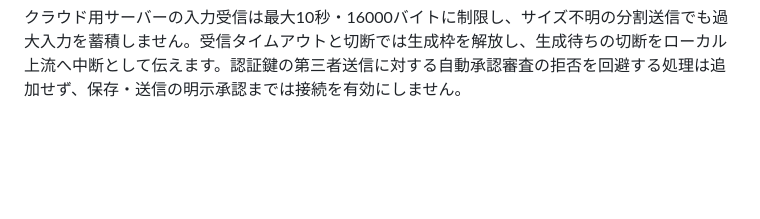
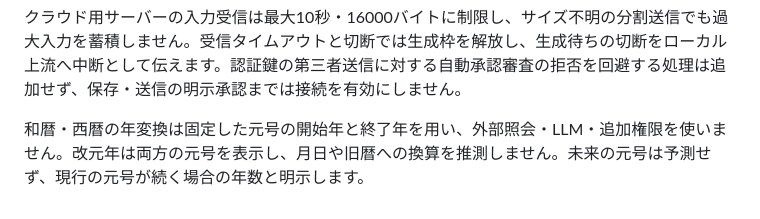
Before and after one commit to hiroakiaa/zero-api-assistant, a Markdown page: POLICY.md, the part around the change. Rendered like a GitHub page; blank space fills up the shorter version.

```diff
--- a/POLICY.md
+++ b/POLICY.md
@@ -81,3 +81,5 @@ ISBNによる紹介ではopenBD未収録の正規null応答に限って、Open L
 自前クラウドAIは、所有者の明示設定がそろうまで無効です。ブラウザからはGASだけへ接続し、秘密鍵とHTTPS固定エンドポイントをスクリプトプロパティに保持します。サーバー本体は標準でloopbackのみ待受し、公開トンネル・ポート・ファイアウォール変更を自動作成しません。Ollamaのローカル固定URLと検証したQwen2.5-7B-Instructだけを呼び、有料のホスト推論モデル・任意URL・ツール実行・任意モデル指定を受け付けません。質問・回答のサーバーログや生成キャッシュを追加せず、既存のシート履歴は利用設定に従います。未設定・停止・期限切れ・混雑時に推論API課金や端末モデル取得へ切り替えません。運用には所有者の計算資源と稼働が必要であり、設置先・公開経路・実モデル品質・iPhone実機・障害時を確認するまではクラウド稼働済みや端末版廃止を表明しません。
 
 クラウド用サーバーの入力受信は最大10秒・16000バイトに制限し、サイズ不明の分割送信でも過大入力を蓄積しません。受信タイムアウトと切断では生成枠を解放し、生成待ちの切断をローカル上流へ中断として伝えます。認証鍵の第三者送信に対する自動承認審査の拒否を回避する処理は追加せず、保存・送信の明示承認までは接続を有効にしません。
+
+和暦・西暦の年変換は固定した元号の開始年と終了年を用い、外部照会・LLM・追加権限を使いません。改元年は両方の元号を表示し、月日や旧暦への換算を推測しません。未来の元号は予測せず、現行の元号が続く場合の年数と明示します。
```
